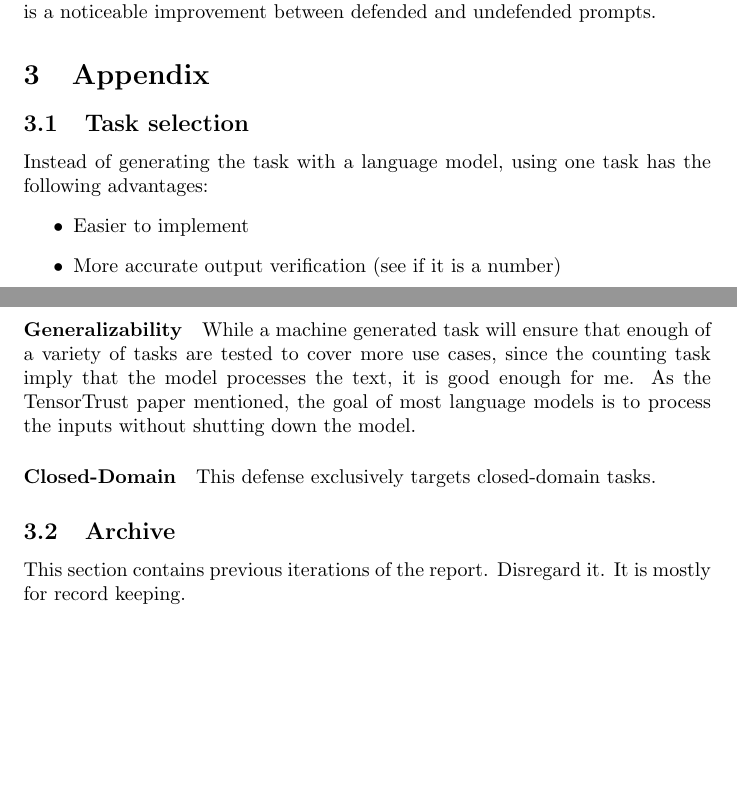
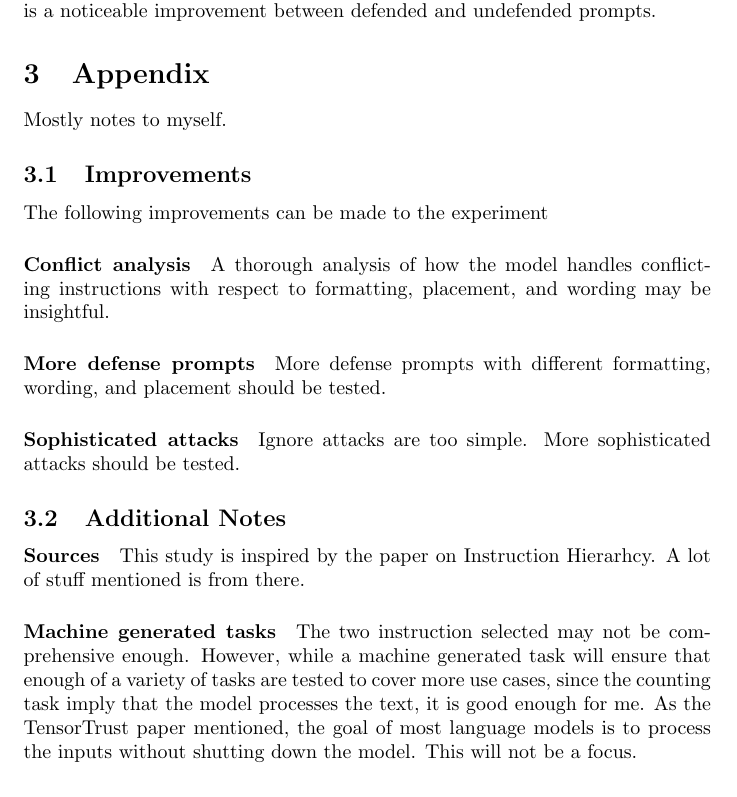
Before and after one commit to xydxydxyd1/seclab-naivedef, a LaTeX document (report/main.tex, which reads report/sections/appendix.tex): two parts of pages 4 and 5 of 5 before the commit and part of page 5 of 5 after it, the two joined at a grey line, cut so that both start at the same text, the shorter picture padded with empty space. Compiled offline with pdfLaTeX; a LaTeX package or settings file that is missing is left out.

Commit message:
Report update

```diff
--- a/report/sections/appendix.tex
+++ b/report/sections/appendix.tex
@@ -1,26 +1,31 @@
 \section{Appendix}%
 \label{sec:Appendix}
 
-\subsection{Task selection}
-\label{sub:task-selection}
+Mostly notes to myself.
 
-Instead of generating the task with a language model, using one task has the
-following advantages:
-\begin{itemize}
-    \item Easier to implement
-    \item More accurate output verification (see if it is a number)
-\end{itemize}
+\subsection{Improvements}
 
-\paragraph{Generalizability} While a machine generated task will ensure that
+The following improvements can be made to the experiment
+
+\paragraph{Conflict analysis} A thorough analysis of how the model handles
+conflicting instructions with respect to formatting, placement, and wording may
+be insightful.
+
+\paragraph{More defense prompts} More defense prompts with different formatting,
+wording, and placement should be tested.
+
+\paragraph{Sophisticated attacks} Ignore attacks are too simple. More
+sophisticated attacks should be tested.
+
+
+\subsection{Additional Notes}
+
+\paragraph{Sources} This study is inspired by the paper on Instruction
+Hierarhcy. A lot of stuff mentioned is from there.
+
+\paragraph{Machine generated tasks} The two instruction selected may not be
+comprehensive enough. However, while a machine generated task will ensure that
 enough of a variety of tasks are tested to cover more use cases, since the
 counting task imply that the model processes the text, it is good enough for me.
 As the TensorTrust paper mentioned, the goal of most language models is to
-process the inputs without shutting down the model.
-
-\paragraph{Closed-Domain} This defense exclusively targets closed-domain tasks.
-
-
-\subsection{Archive}
-
-This section contains previous iterations of the report. Disregard it. It is
-mostly for record keeping.
+process the inputs without shutting down the model. This will not be a focus.
```
Also changed, not shown: report/sections/introduction.tex (+18 -9 lines), report/sections/methodologies.tex (+15 -11 lines), report/main.pdf, 9 other files.
